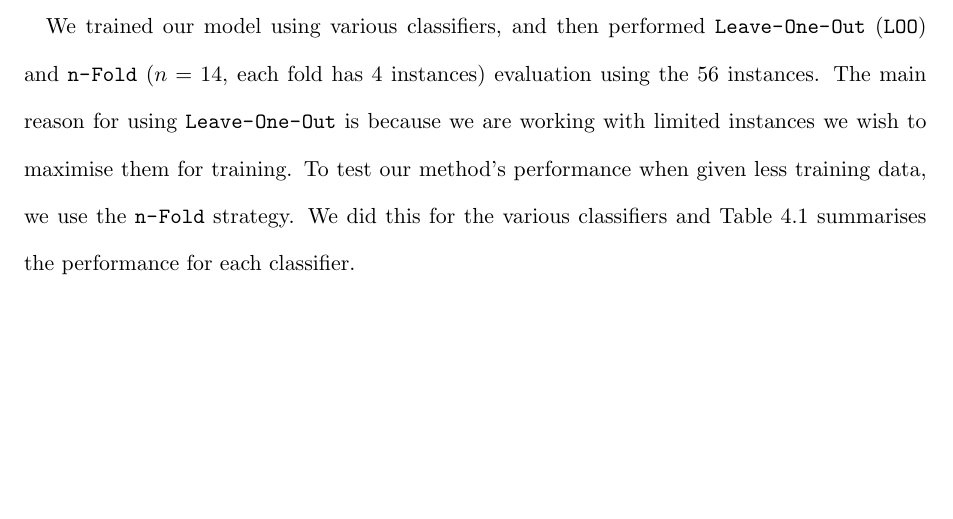
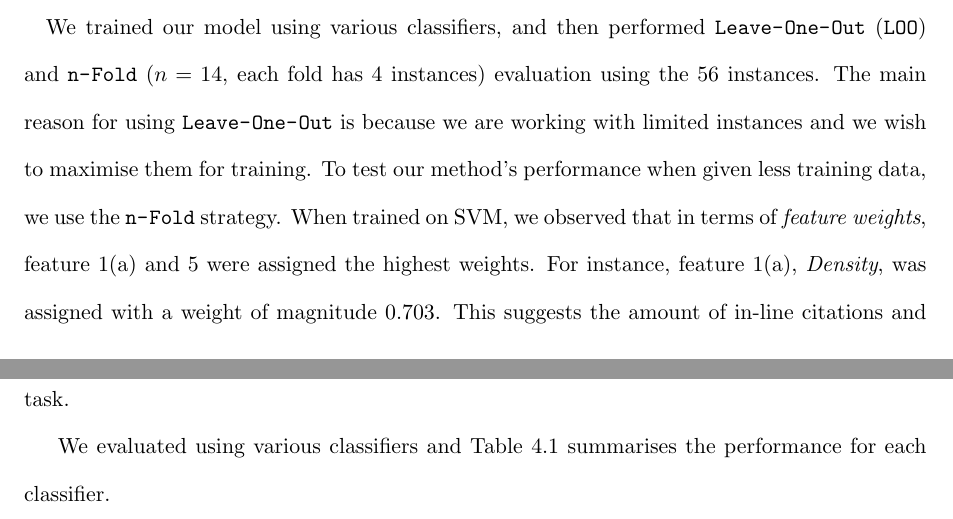
Before and after one commit to lwheng/fyp, a LaTeX thesis (report/0_main.tex, which reads report/4_evaluation.tex): part of page 24 of 36 before the commit and two parts of pages 24 and 25 of 36 after it, the two joined at a grey line, cut so that both start at the same text, the shorter picture padded with empty space. The pictures show the PDF file report/0_main.pdf that the author committed with the source.

Commit message:
added discrimative power of feature

```diff
--- a/report/4_evaluation.tex
+++ b/report/4_evaluation.tex
@@ -9,7 +9,9 @@ We performed 2 evaluations, one for each tier as described early in Chapter \ref
 Recall that we have 275 annotated cite links, either General ($g$) or Specific ($s$), and that we have very limited instances of Specific cite links, a situation mentioned in \cite{li2010negative}, that we have a highly unbalanced ratio between General instances and Specific instances. So for our evaluation, we first gathered all Specific instances, and then \textbf{randomly} select General instances. Out of these 56 instances, we have $1:1$ ratio of Specific versus General instances. The reason for choosing a $1:1$ ratio is because we wish to measure our approach's ability to differentiate between General and Specific using a balanced training set.
 
 \paragraph{}
-We trained our model using various classifiers, and then performed \url{Leave-One-Out} (\url{LOO}) and \url{n-Fold} ($n=14$, each fold has 4 instances) evaluation using the 56 instances. The main reason for using \url{Leave-One-Out} is because we are working with limited instances we wish to maximise them for training. To test our method's performance when given less training data, we use the \url{n-Fold} strategy. We did this for the various classifiers and Table \ref{tab:firsttieresults} summarises the performance for each classifier.
+We trained our model using various classifiers, and then performed \url{Leave-One-Out} (\url{LOO}) and \url{n-Fold} ($n=14$, each fold has 4 instances) evaluation using the 56 instances. The main reason for using \url{Leave-One-Out} is because we are working with limited instances and we wish to maximise them for training. To test our method's performance when given less training data, we use the \url{n-Fold} strategy. When trained on SVM, we observed that in terms of \textit{feature weights}, feature 1(a) and 5 were assigned the highest weights. For instance, feature 1(a), \textit{Density}, was assigned with a weight of magnitude 0.703. This suggests the amount of in-line citations and the amount of cue words within the citing context play an important part in our prediction task.
+
+We evaluated using various classifiers and Table \ref{tab:firsttieresults} summarises the performance for each classifier.
 
 \begin{table}[h]
 	\center
```
Also changed, not shown: report/0_main.pdf.
